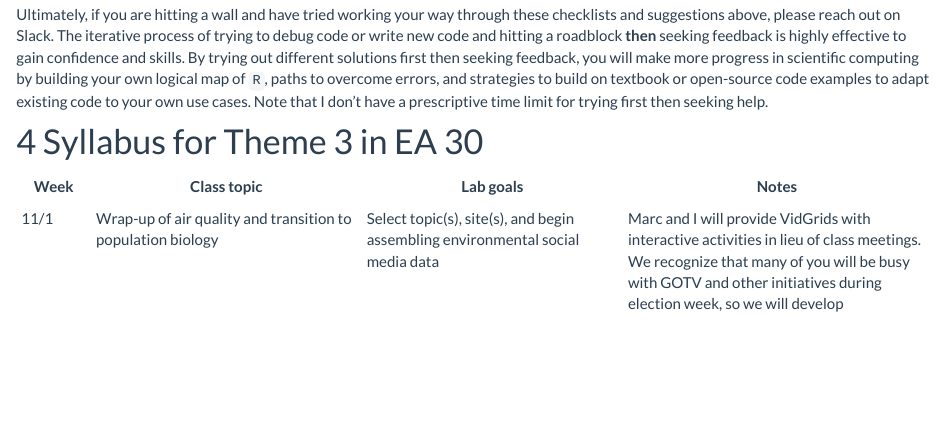
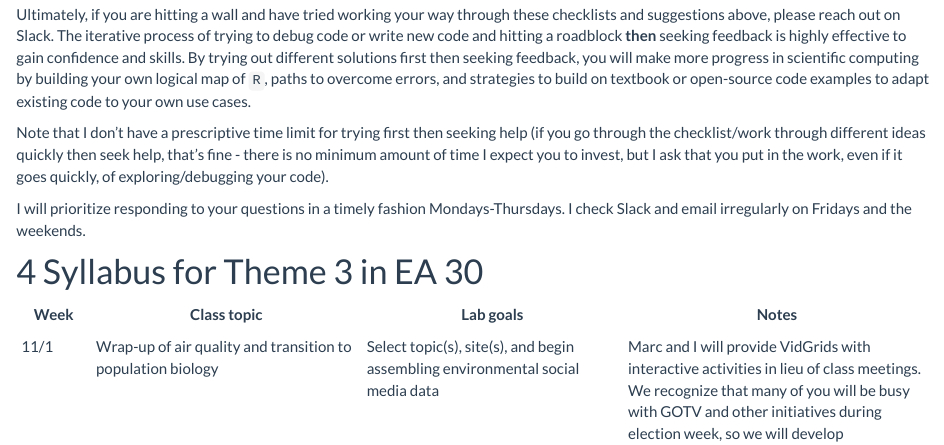
Before and after one commit to EA30POM/ConsSocMedia, an R Markdown document (docs/index.Rmd): the page in a window 1100 px wide, from 2430 px down. Rendered offline with R 4.5, knitr and Pandoc, with nearby package versions; a font, style sheet, LaTeX package, included part or bibliography that could not be used is replaced or left out.

Commit message:
Updated time availability

```diff
--- a/docs/index.Rmd
+++ b/docs/index.Rmd
@@ -83,7 +83,11 @@ If you are interested in representing your text in a different way than what I h
 
 **Reaching out on Slack**
 
-Ultimately, if you are hitting a wall and have tried working your way through these checklists and suggestions above, please reach out on Slack. The iterative process of trying to debug code or write new code and hitting a roadblock **then** seeking feedback is highly effective to gain confidence and skills. By trying out different solutions first then seeking feedback, you will make more progress in scientific computing by building your own logical map of `R`, paths to overcome errors, and strategies to build on textbook or open-source code examples to adapt existing code to your own use cases. Note that I don't have a prescriptive time limit for trying first then seeking help.
+Ultimately, if you are hitting a wall and have tried working your way through these checklists and suggestions above, please reach out on Slack. The iterative process of trying to debug code or write new code and hitting a roadblock **then** seeking feedback is highly effective to gain confidence and skills. By trying out different solutions first then seeking feedback, you will make more progress in scientific computing by building your own logical map of `R`, paths to overcome errors, and strategies to build on textbook or open-source code examples to adapt existing code to your own use cases.
+
+Note that I don't have a prescriptive time limit for trying first then seeking help (if you go through the checklist/work through different ideas quickly then seek help, that's fine - there is no minimum amount of time I expect you to invest, but I ask that you put in the work, even if it goes quickly, of exploring/debugging your code).
+
+I will prioritize responding to your questions in a timely fashion Mondays-Thursdays. I check Slack and email irregularly on Fridays and the weekends.
 
 # Syllabus for Theme 3 in EA 30
 
```
Also changed, not shown: 1 other file.
